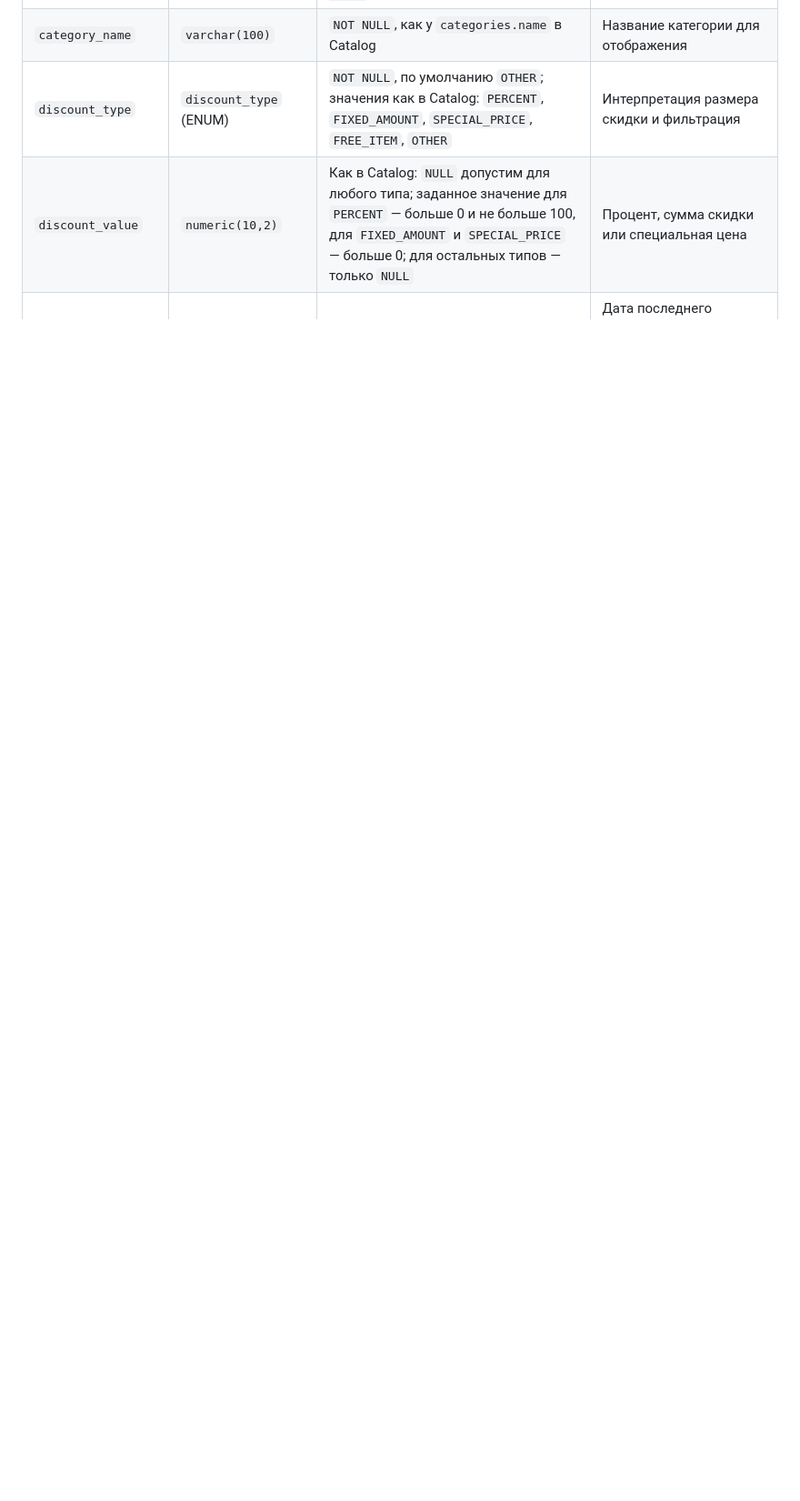
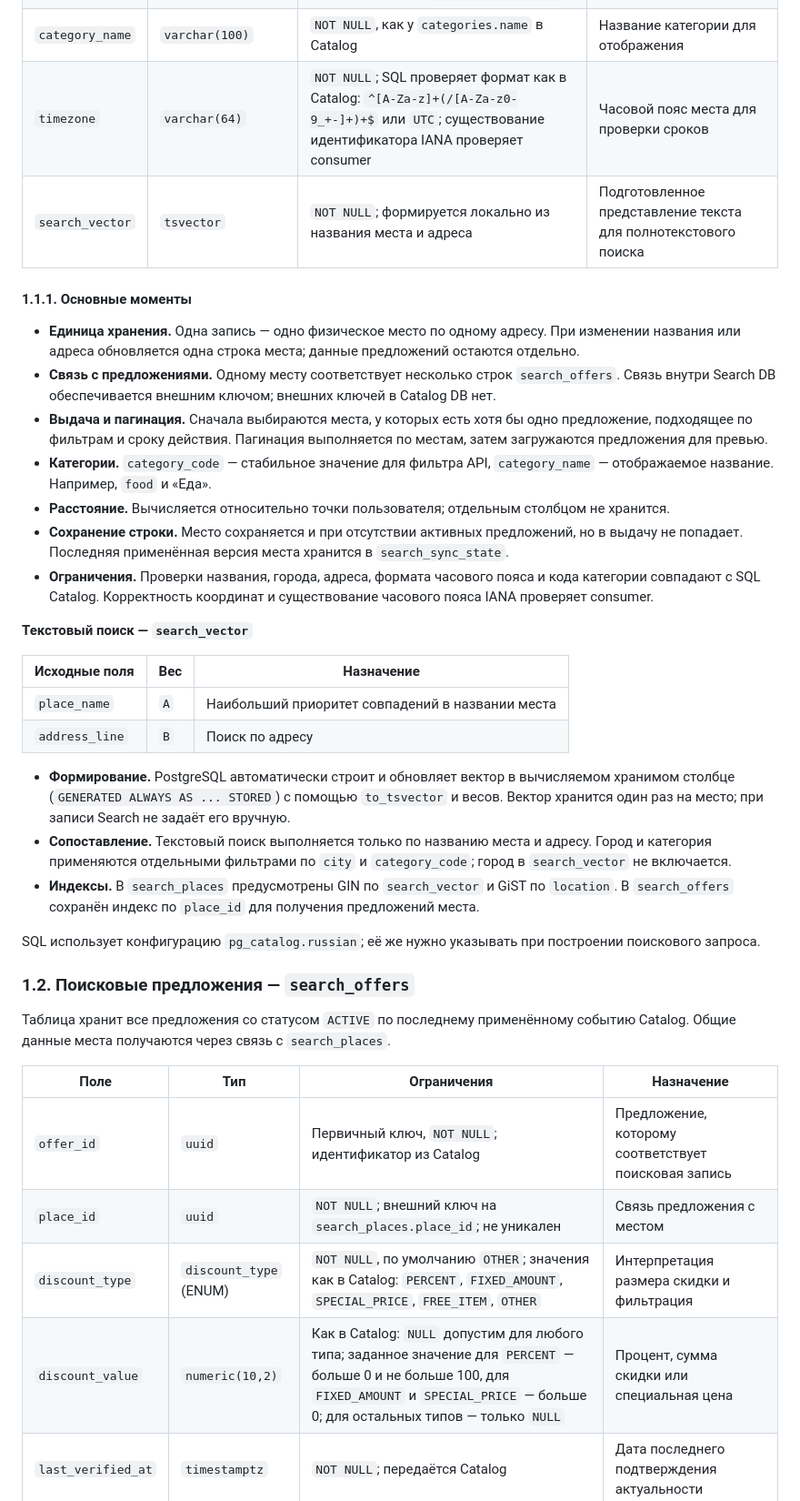
Before and after one commit to Student-Discounts/docs, a Markdown page: data-model/SEARCH-DATA-MODEL.md, the part around one of its changes. Shown at 91% size. Drawn GitHub-style; blank space fills up the shorter version.

```diff
--- a/data-model/SEARCH-DATA-MODEL.md
+++ b/data-model/SEARCH-DATA-MODEL.md
@@ -22,6 +21,40 @@ Catalog Service остаётся источником данных и выдаё
 | `location` | `geography(Point, 4326)` | `NOT NULL`; координаты WGS 84, широта от −90 до 90, долгота от −180 до 180 | Геопоиск, область карты и вычисление расстояния |
 | `category_code` | `varchar(50)` | `NOT NULL`; стабильный код категории Catalog в формате `^[a-z][a-z0-9_]*$` | Фильтрация по категории |
 | `category_name` | `varchar(100)` | `NOT NULL`, как у `categories.name` в Catalog | Название категории для отображения |
+| `timezone` | `varchar(64)` | `NOT NULL`; SQL проверяет формат как в Catalog: `^[A-Za-z]+(/[A-Za-z0-9_+-]+)+$` или `UTC`; существование идентификатора IANA проверяет consumer | Часовой пояс места для проверки сроков |
+| `search_vector` | `tsvector` | `NOT NULL`; формируется локально из названия места и адреса | Подготовленное представление текста для полнотекстового поиска |
+
+#### 1.1.1. Основные моменты
+
+- **Единица хранения.** Одна запись — одно физическое место по одному адресу. При изменении названия или адреса обновляется одна строка места; данные предложений остаются отдельно.
+- **Связь с предложениями.** Одному месту соответствует несколько строк `search_offers`. Связь внутри Search DB обеспечивается внешним ключом; внешних ключей в Catalog DB нет.
+- **Выдача и пагинация.** Сначала выбираются места, у которых есть хотя бы одно предложение, подходящее по фильтрам и сроку действия. Пагинация выполняется по местам, затем загружаются предложения для превью.
+- **Категории.** `category_code` — стабильное значение для фильтра API, `category_name` — отображаемое название. Например, `food` и «Еда».
+- **Расстояние.** Вычисляется относительно точки пользователя; отдельным столбцом не хранится.
+- **Сохранение строки.** Место сохраняется и при отсутствии активных предложений, но в выдачу не попадает. Последняя применённая версия места хранится в `search_sync_state`.
+- **Ограничения.** Проверки названия, города, адреса, формата часового пояса и кода категории совпадают с SQL Catalog. Корректность координат и существование часового пояса IANA проверяет consumer.
+
+**Текстовый поиск — `search_vector`**
+
+| Исходные поля | Вес | Назначение |
+|---|---|---|
+| `place_name` | `A` | Наибольший приоритет совпадений в названии места |
+| `address_line` | `B` | Поиск по адресу |
+
+- **Формирование.** PostgreSQL автоматически строит и обновляет вектор в вычисляемом хранимом столбце (`GENERATED ALWAYS AS ... STORED`) с помощью `to_tsvector` и весов. Вектор хранится один раз на место; при записи Search не задаёт его вручную.
+- **Сопоставление.** Текстовый поиск выполняется только по названию места и адресу. Город и категория применяются отдельными фильтрами по `city` и `category_code`; город в `search_vector` не включается.
+- **Индексы.** В `search_places` предусмотрены GIN по `search_vector` и GiST по `location`. В `search_offers` сохранён индекс по `place_id` для получения предложений места.
+
+SQL использует конфигурацию `pg_catalog.russian`; её же нужно указывать при построении поискового запроса.
+
+### 1.2. Поисковые предложения — `search_offers`
+
+Таблица хранит все предложения со статусом `ACTIVE` по последнему применённому событию Catalog. Общие данные места получаются через связь с `search_places`.
+
+| Поле | Тип | Ограничения | Назначение |
+|---|---|---|---|
+| `offer_id` | `uuid` | Первичный ключ, `NOT NULL`; идентификатор из Catalog | Предложение, которому соответствует поисковая запись |
+| `place_id` | `uuid` | `NOT NULL`; внешний ключ на `search_places.place_id`; не уникален | Связь предложения с местом |
 | `discount_type` | `discount_type` (ENUM) | `NOT NULL`, по умолчанию `OTHER`; значения как в Catalog: `PERCENT`, `FIXED_AMOUNT`, `SPECIAL_PRICE`, `FREE_ITEM`, `OTHER` | Интерпретация размера скидки и фильтрация |
 | `discount_value` | `numeric(10,2)` | Как в Catalog: `NULL` допустим для любого типа; заданное значение для `PERCENT` — больше 0 и не больше 100, для `FIXED_AMOUNT` и `SPECIAL_PRICE` — больше 0; для остальных типов — только `NULL` | Процент, сумма скидки или специальная цена |
 | `last_verified_at` | `timestamptz` | `NOT NULL`; передаётся Catalog | Дата последнего подтверждения актуальности |
```
Also changed, not shown: other parts of data-model/SEARCH-DATA-MODEL.md (+36 -52 lines), data-model/search_er_diagram.png, 1 other file.
